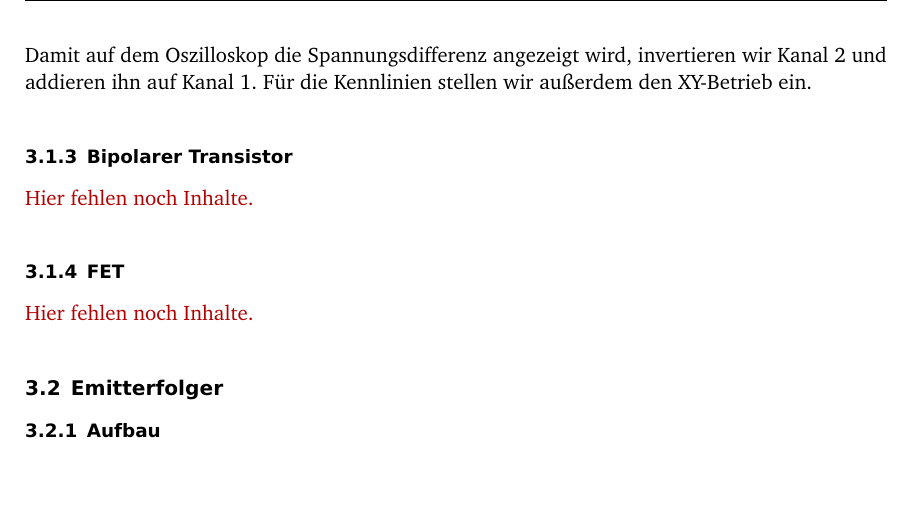
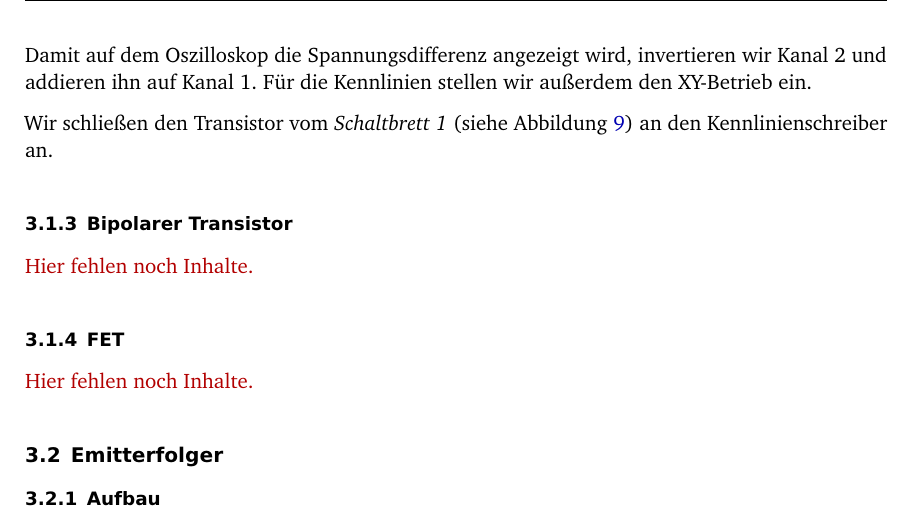
Before and after one commit to martin-ueding/physik313-Protokolle, a LaTeX document (Template.tex): part of page 12 of 15 before the commit and part of page 12 of 14 after it, cut so that both start at the same text, the shorter picture padded with empty space. Compiled offline with pdfLaTeX; an older LaTeX class or package is replaced by its successor.

Commit message:
Mehr Text

```diff
--- a/Template.tex
+++ b/Template.tex
@@ -442,6 +442,9 @@ Damit auf dem Oszilloskop die Spannungsdifferenz angezeigt wird, invertieren
 wir Kanal~2 und addieren ihn auf Kanal~1. Für die Kennlinien stellen wir
 außerdem den XY-Betrieb ein.
 
+Wir schließen den Transistor vom \emph{Schaltbrett 1} (siehe
+Abbildung~\ref{fig:3-4}) an den Kennlinienschreiber an.
+
 \subsubsection{Bipolarer Transistor}
 
 \fehlt
```
